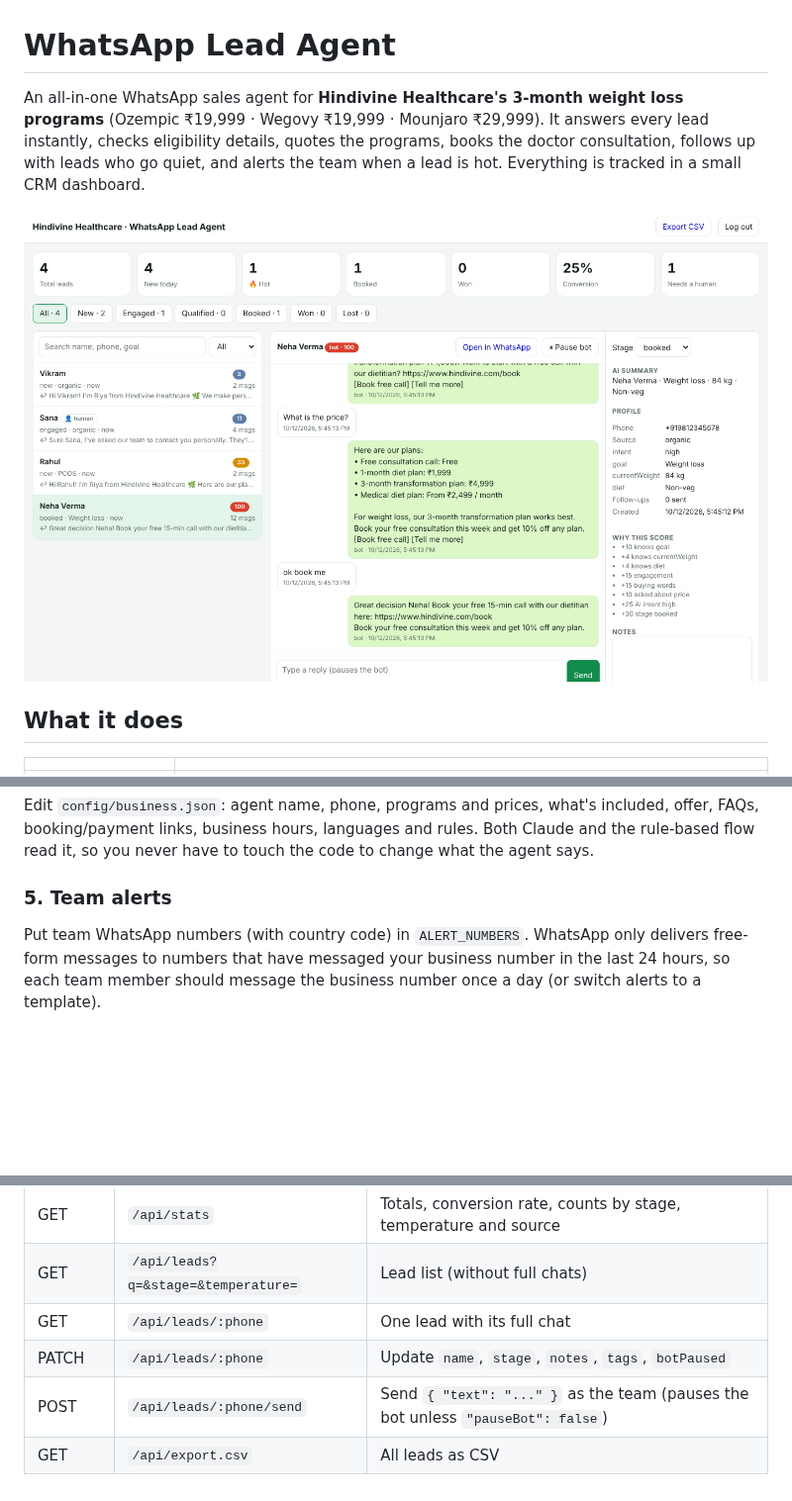
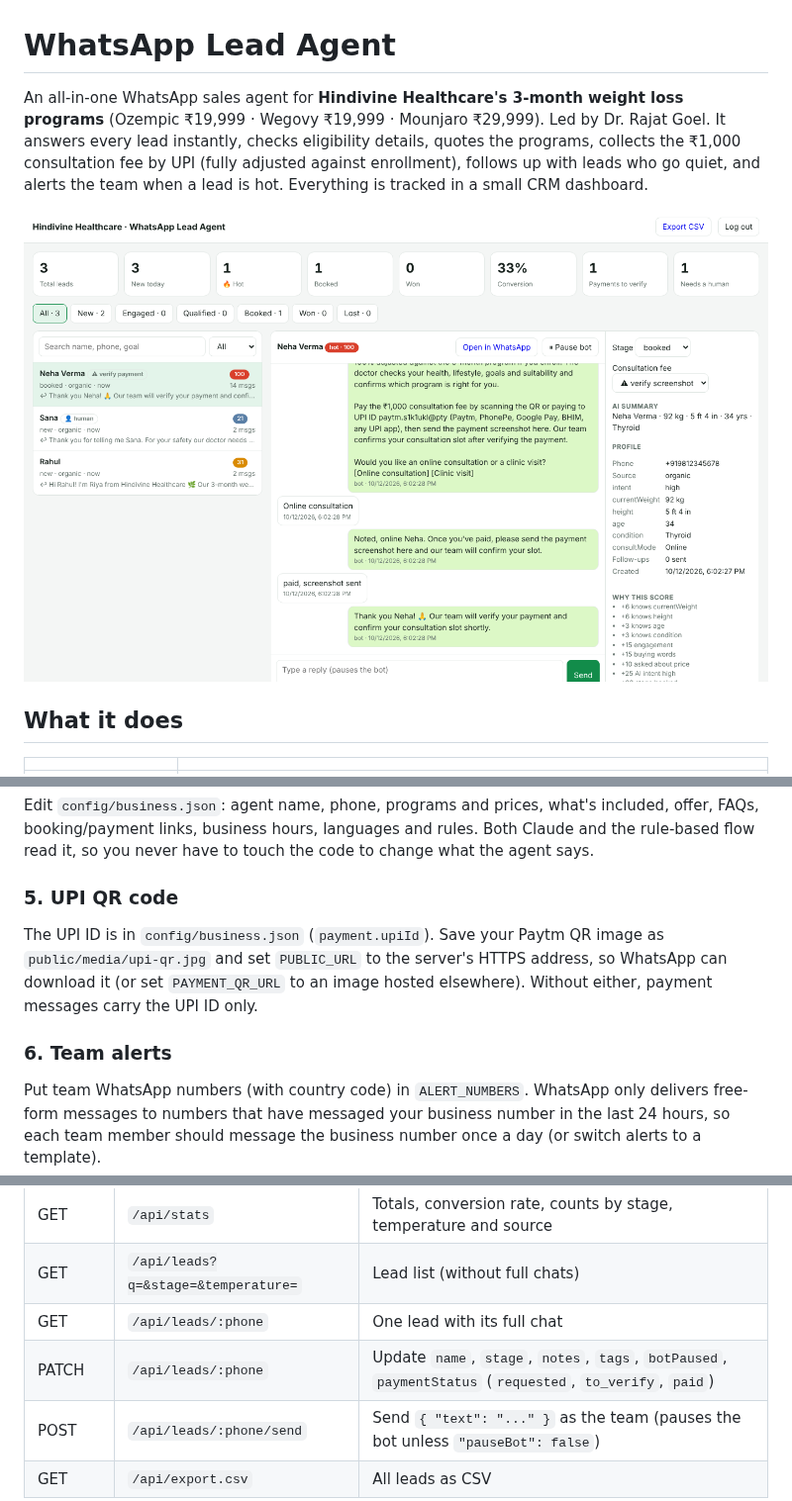
Before and after one commit to theprimefit/TPF, a Markdown page: whatsapp-agent/README.md, 3 parts joined by grey strips. Shown at 99% size. Drawn GitHub-style; pictures changed too: whatsapp-agent/docs/dashboard.png; blank space fills up the shorter version.

```diff
--- a/whatsapp-agent/README.md
+++ b/whatsapp-agent/README.md
@@ -1,6 +1,6 @@
 # WhatsApp Lead Agent
 
-An all-in-one WhatsApp sales agent for **Hindivine Healthcare's 3-month weight loss programs** (Ozempic ₹19,999 · Wegovy ₹19,999 · Mounjaro ₹29,999). It answers every lead instantly, checks eligibility details, quotes the programs, books the doctor consultation, follows up with leads who go quiet, and alerts the team when a lead is hot. Everything is tracked in a small CRM dashboard.
+An all-in-one WhatsApp sales agent for **Hindivine Healthcare's 3-month weight loss programs** (Ozempic ₹19,999 · Wegovy ₹19,999 · Mounjaro ₹29,999). Led by Dr. Rajat Goel. It answers every lead instantly, checks eligibility details, quotes the programs, collects the ₹1,000 consultation fee by UPI (fully adjusted against enrollment), follows up with leads who go quiet, and alerts the team when a lead is hot. Everything is tracked in a small CRM dashboard.
 
 ![Dashboard](docs/dashboard.png)
 
@@ -58,7 +59,11 @@ Set `ANTHROPIC_API_KEY`. The default model is `claude-opus-5-5` at `CLAUDE_EFFOR
 
 Edit `config/business.json`: agent name, phone, programs and prices, what's included, offer, FAQs, booking/payment links, business hours, languages and rules. Both Claude and the rule-based flow read it, so you never have to touch the code to change what the agent says.
 
-### 5. Team alerts
+### 5. UPI QR code
+
+The UPI ID is in `config/business.json` (`payment.upiId`). Save your Paytm QR image as `public/media/upi-qr.jpg` and set `PUBLIC_URL` to the server's HTTPS address, so WhatsApp can download it (or set `PAYMENT_QR_URL` to an image hosted elsewhere). Without either, payment messages carry the UPI ID only.
+
+### 6. Team alerts
 
 Put team WhatsApp numbers (with country code) in `ALERT_NUMBERS`. WhatsApp only delivers free-form messages to numbers that have messaged your business number in the last 24 hours, so each team member should message the business number once a day (or switch alerts to a template).
 
@@ -71,7 +76,7 @@ Open `/dashboard` and enter `DASHBOARD_TOKEN`. The same token works as a Bearer
 | GET | `/api/stats` | Totals, conversion rate, counts by stage, temperature and source |
 | GET | `/api/leads?q=&stage=&temperature=` | Lead list (without full chats) |
 | GET | `/api/leads/:phone` | One lead with its full chat |
-| PATCH | `/api/leads/:phone` | Update `name`, `stage`, `notes`, `tags`, `botPaused` |
+| PATCH | `/api/leads/:phone` | Update `name`, `stage`, `notes`, `tags`, `botPaused`, `paymentStatus` (`requested`, `to_verify`, `paid`) |
 | POST | `/api/leads/:phone/send` | Send `{ "text": "..." }` as the team (pauses the bot unless `"pauseBot": false`) |
 | GET | `/api/export.csv` | All leads as CSV |
 
```
Also changed, not shown: other parts of whatsapp-agent/README.md (+1 -0 lines), 10 other files.
